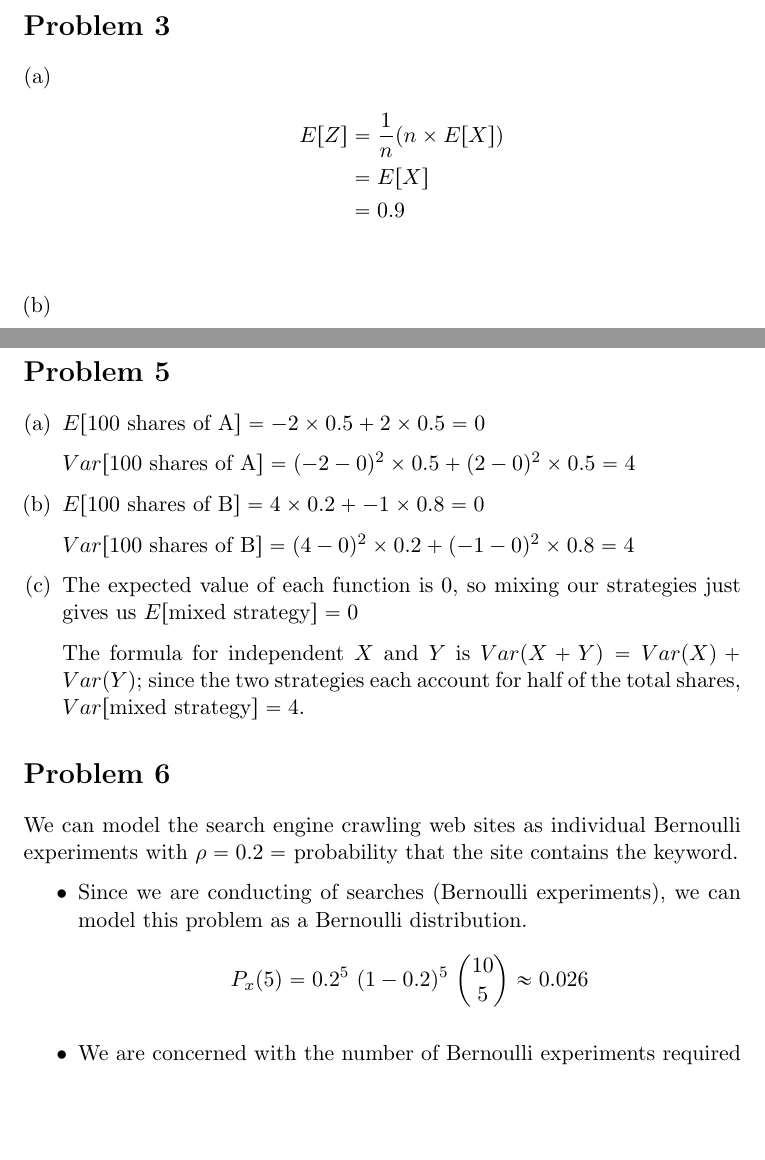
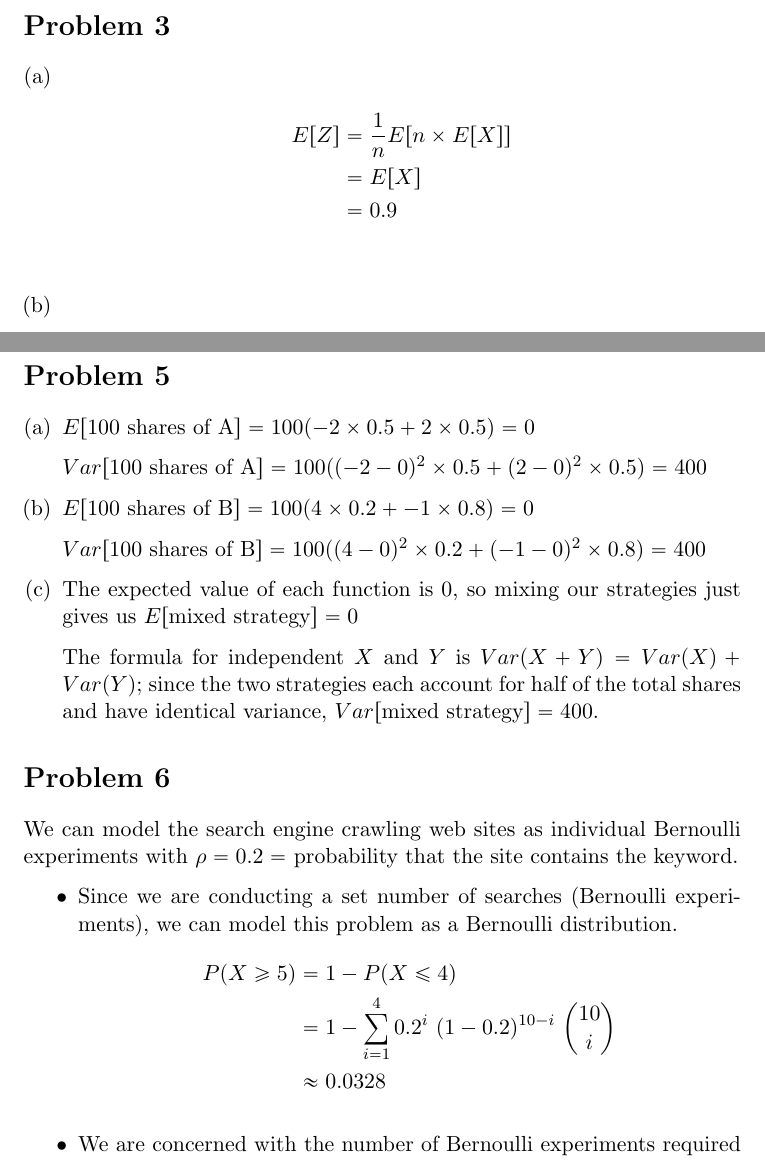
Before and after one commit to adamhammes/LaTeX, a LaTeX document (Stats 330/STATS_330_HW_04/STATS_330_HW_04.tex): two parts of pages 2 and 3 of 3, joined at a grey line, cut so that both start at the same text, the shorter picture padded with empty space. Compiled offline with pdfLaTeX.

Commit message:
Redid 6a, slight notation change in 5c

```diff
--- a/Stats 330/STATS_330_HW_04/STATS_330_HW_04.tex
+++ b/Stats 330/STATS_330_HW_04/STATS_330_HW_04.tex
@@ -68,7 +68,7 @@
 \begin{enumerate}[(a)]
 	\item
 		\begin{align*}
-			E[Z] &= \frac{1}{n} (n \times E[X]) \\
+			E[Z] &= \frac{1}{n} E[n \times E[X]] \\
 			&= E[X] \\
 			&= 0.9 \\
 		\end{align*}
@@ -91,19 +91,19 @@ We can also do this with variance; in addition, since the image and probabilitie
 \section*{Problem 5}
 \begin{enumerate}[(a)]
 	\item
-	$E[\text{100 shares of A}] = -2 \times 0.5 + 2 \times 0.5 = 0$
+	$E[\text{100 shares of A}] = 100(-2 \times 0.5 + 2 \times 0.5) = 0$
 
-	$Var[\text{100 shares of A} ] = (-2 -0)^2  \times 0.5 + (2-0)^2 \times 0.5 = 4$
+	$Var[\text{100 shares of A} ] =100( (-2 -0)^2  \times 0.5 + (2-0)^2 \times 0.5) = 400$
 
 	\item
-	$E[\text{100 shares of B}] = 4 \times 0.2 + -1 \times 0.8 = 0$
+	$E[\text{100 shares of B}] = 100(4 \times 0.2 + -1 \times 0.8) = 0$
 
-	$Var[\text{100 shares of B}] = (4-0)^2 \times 0.2 + (-1 - 0)^2 \times 0.8 = 4$
+	$Var[\text{100 shares of B}] = 100((4-0)^2 \times 0.2 + (-1 - 0)^2 \times 0.8) = 400$
 
 	\item
 	The expected value of each function is 0, so mixing our strategies just gives us $E[\text{mixed strategy}] = 0$
 
-	The formula for independent $X$ and $Y$ is $Var(X+Y) = Var(X) +Var(Y)$; since the two strategies each account for half of the total shares, $Var[\text{mixed strategy}] = 4$.
+	The formula for independent $X$ and $Y$ is $Var(X+Y) = Var(X) +Var(Y)$; since the two strategies each account for half of the total shares and have identical variance, $Var[\text{mixed strategy}] = 400$.
 
 \end{enumerate}
 
@@ -113,12 +113,17 @@ We can model the search engine crawling web sites as individual Bernoulli experi
 
 \begin{itemize}
 	\item
-	Since we are conducting of searches (Bernoulli experiments), we can model this problem as a Bernoulli distribution.
-	\[ P_x(5) = 0.2^5\ (1-0.2)^5\ \binom{10}{5}  \approx 0.026\]
+	Since we are conducting a set number of searches (Bernoulli experiments), we can model this problem as a Bernoulli distribution.
+	\begin{align*}
+		P( X \ge 5) &= 1 - P(X \le 4) \\
+		&= 1 - \sum _{i=1} ^4 0.2^i\ (1-0.2)^{10-i}\ \binom{10}{i}  \\
+		& \approx 0.0328
+	\end{align*}
+
 
 	\item
 	We are concerned with the number of Bernoulli experiments required before success; a geometric distribution is natural.
-	\[P(x \ge 5) = 1- F_x(4) = 1 -(1- (1-0.2)^4) = 0.4096 \]
+	\[P(x \ge 5) = 1- F_x( x \le 4) = 1 -(1- (1-0.2)^4) = 0.4096 \]
 
 \end{itemize}
 \end{document}
```
